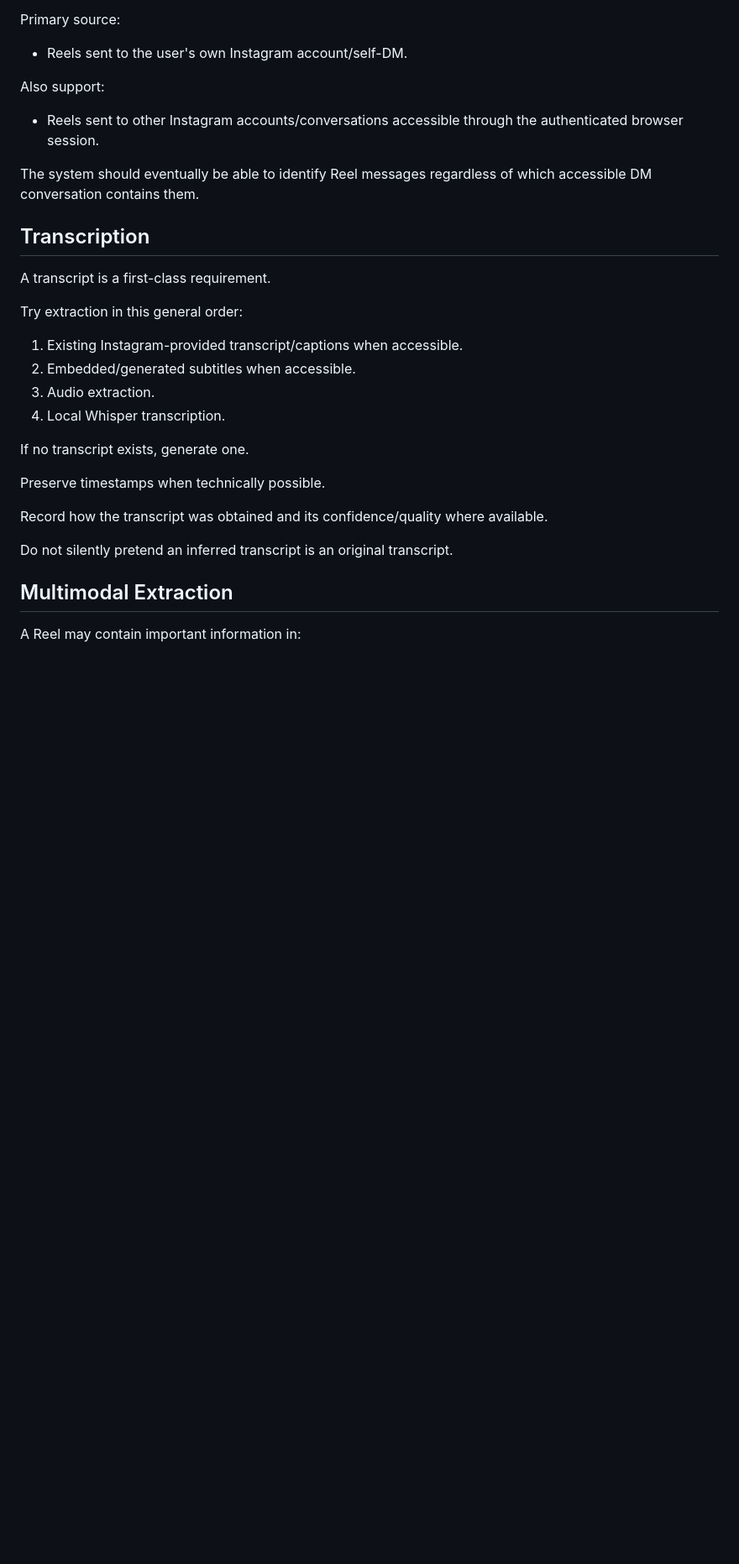
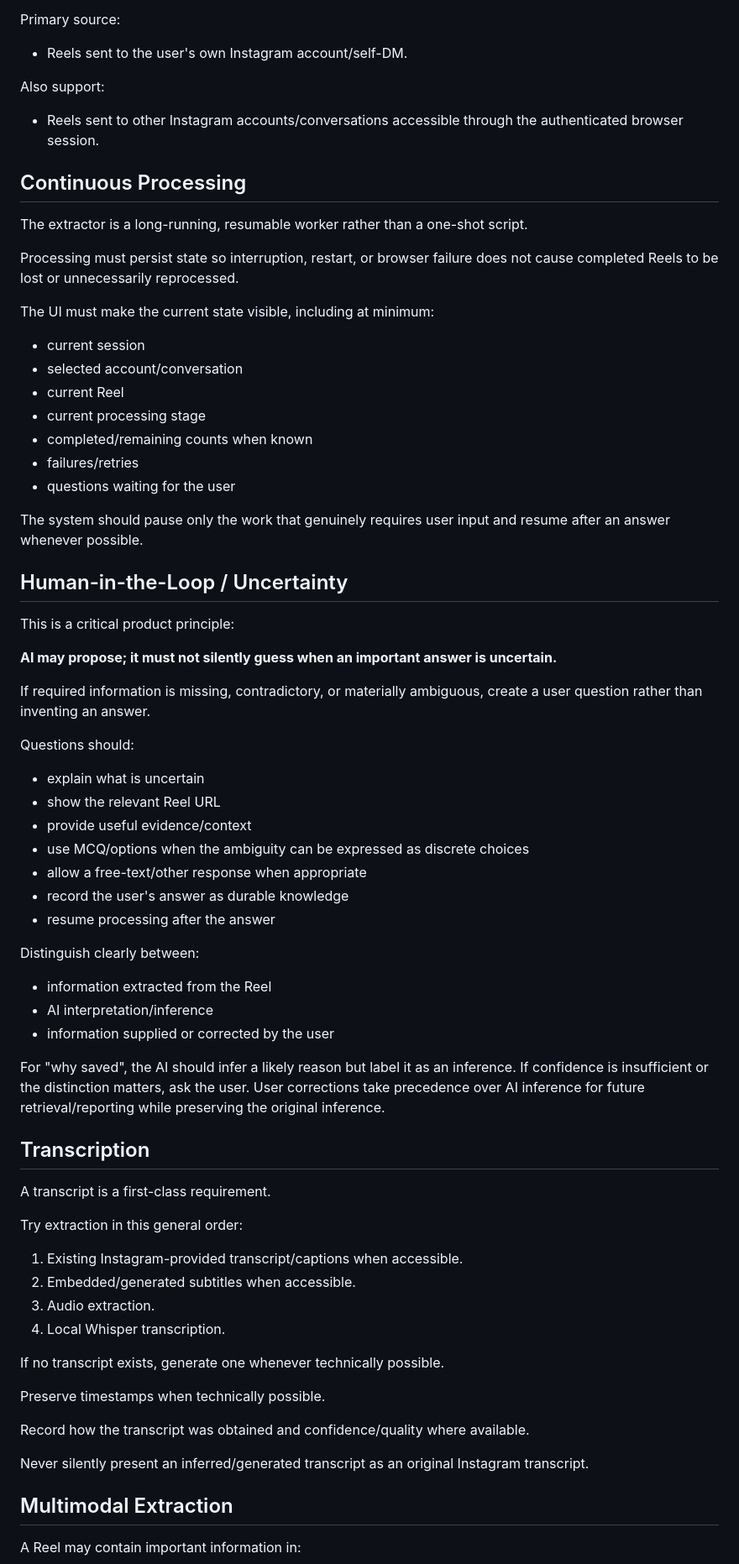
Before and after one commit to RohanKamal123/instgram_extractor, a Markdown page: AGENTS.md, the part around one of its changes. Shown at 84% size. Drawn GitHub-style; blank space fills up the shorter version.

```diff
--- a/AGENTS.md
+++ b/AGENTS.md
@@ -56,7 +81,49 @@ Also support:
 
 - Reels sent to other Instagram accounts/conversations accessible through the authenticated browser session.
 
-The system should eventually be able to identify Reel messages regardless of which accessible DM conversation contains them.
+## Continuous Processing
+
+The extractor is a long-running, resumable worker rather than a one-shot script.
+
+Processing must persist state so interruption, restart, or browser failure does not cause completed Reels to be lost or unnecessarily reprocessed.
+
+The UI must make the current state visible, including at minimum:
+
+- current session
+- selected account/conversation
+- current Reel
+- current processing stage
+- completed/remaining counts when known
+- failures/retries
+- questions waiting for the user
+
+The system should pause only the work that genuinely requires user input and resume after an answer whenever possible.
+
+## Human-in-the-Loop / Uncertainty
+
+This is a critical product principle:
+
+**AI may propose; it must not silently guess when an important answer is uncertain.**
+
+If required information is missing, contradictory, or materially ambiguous, create a user question rather than inventing an answer.
+
+Questions should:
+
+- explain what is uncertain
+- show the relevant Reel URL
+- provide useful evidence/context
+- use MCQ/options when the ambiguity can be expressed as discrete choices
+- allow a free-text/other response when appropriate
+- record the user's answer as durable knowledge
+- resume processing after the answer
+
+Distinguish clearly between:
+
+- information extracted from the Reel
+- AI interpretation/inference
+- information supplied or corrected by the user
+
+For "why saved", the AI should infer a likely reason but label it as an inference. If confidence is insufficient or the distinction matters, ask the user. User corrections take precedence over AI inference for future retrieval/reporting while preserving the original inference.
 
 ## Transcription
 
@@ -69,13 +136,13 @@ Try extraction in this general order:
 3. Audio extraction.
 4. Local Whisper transcription.
 
-If no transcript exists, generate one.
+If no transcript exists, generate one whenever technically possible.
 
 Preserve timestamps when technically possible.
 
-Record how the transcript was obtained and its confidence/quality where available.
+Record how the transcript was obtained and confidence/quality where available.
 
-Do not silently pretend an inferred transcript is an original transcript.
+Never silently present an inferred/generated transcript as an original Instagram transcript.
 
 ## Multimodal Extraction
 
```
Also changed, not shown: other parts of AGENTS.md (+85 -50 lines).
